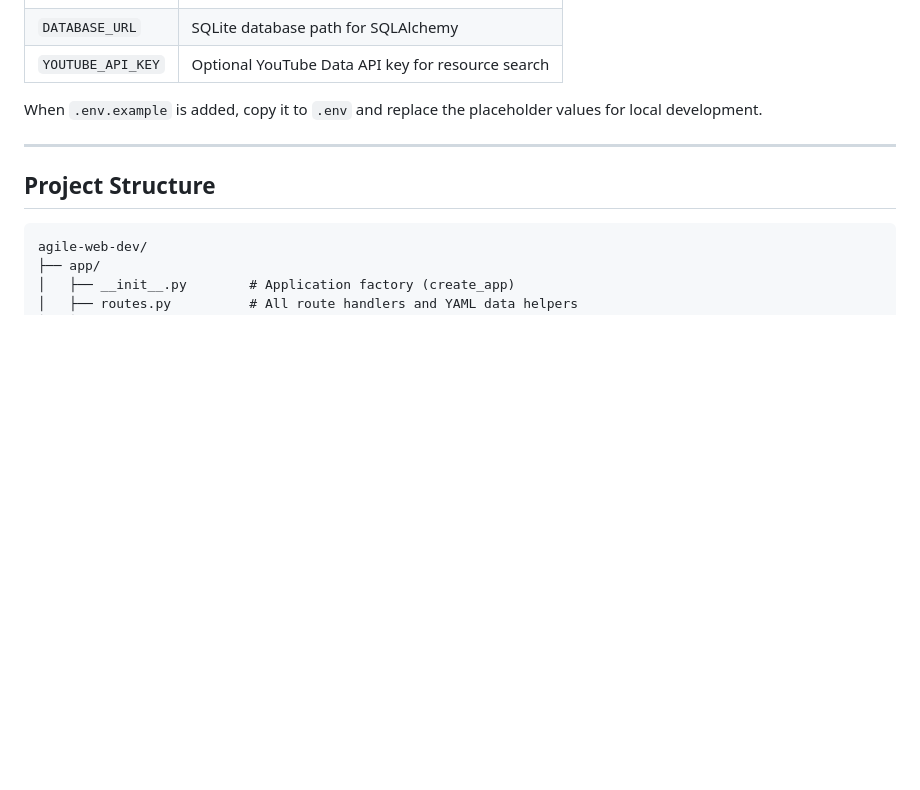
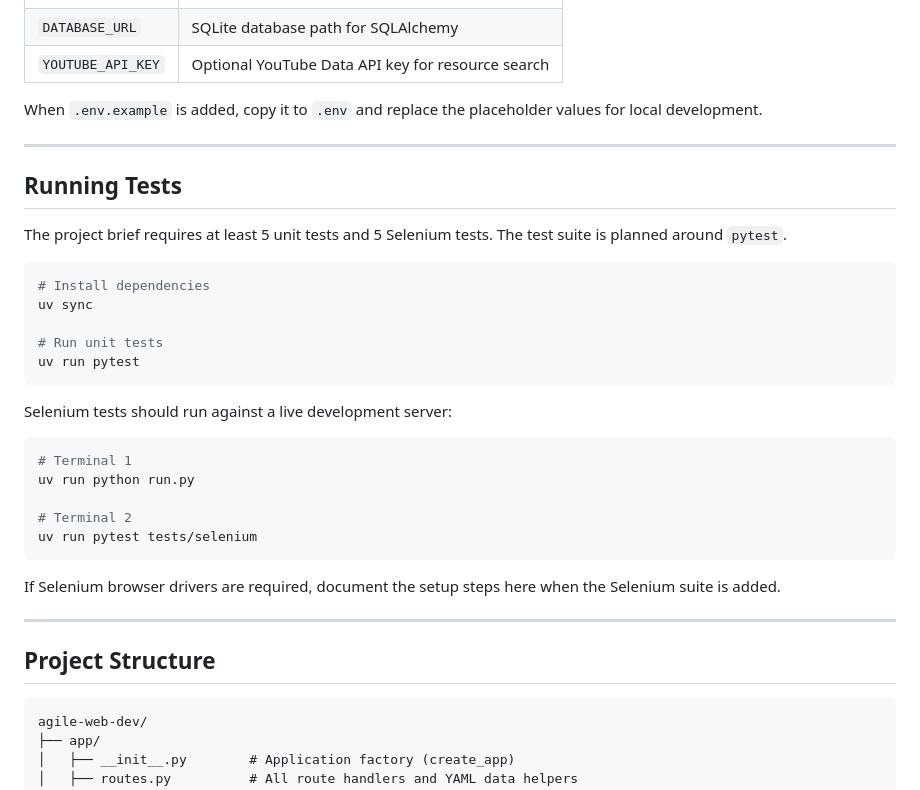
Before and after one commit to BenMasel/agile-web-dev, a Markdown page: README.md, the part around the change. Drawn GitHub-style; blank space fills up the shorter version.

Commit message:
Add README test instructions

````diff
--- a/README.md
+++ b/README.md
@@ -87,6 +87,32 @@ When `.env.example` is added, copy it to `.env` and replace the placeholder valu
 
 ---
 
+## Running Tests
+
+The project brief requires at least 5 unit tests and 5 Selenium tests. The test suite is planned around `pytest`.
+
+```bash
+# Install dependencies
+uv sync
+
+# Run unit tests
+uv run pytest
+```
+
+Selenium tests should run against a live development server:
+
+```bash
+# Terminal 1
+uv run python run.py
+
+# Terminal 2
+uv run pytest tests/selenium
+```
+
+If Selenium browser drivers are required, document the setup steps here when the Selenium suite is added.
+
+---
+
 ## Project Structure
 
 ```
````
